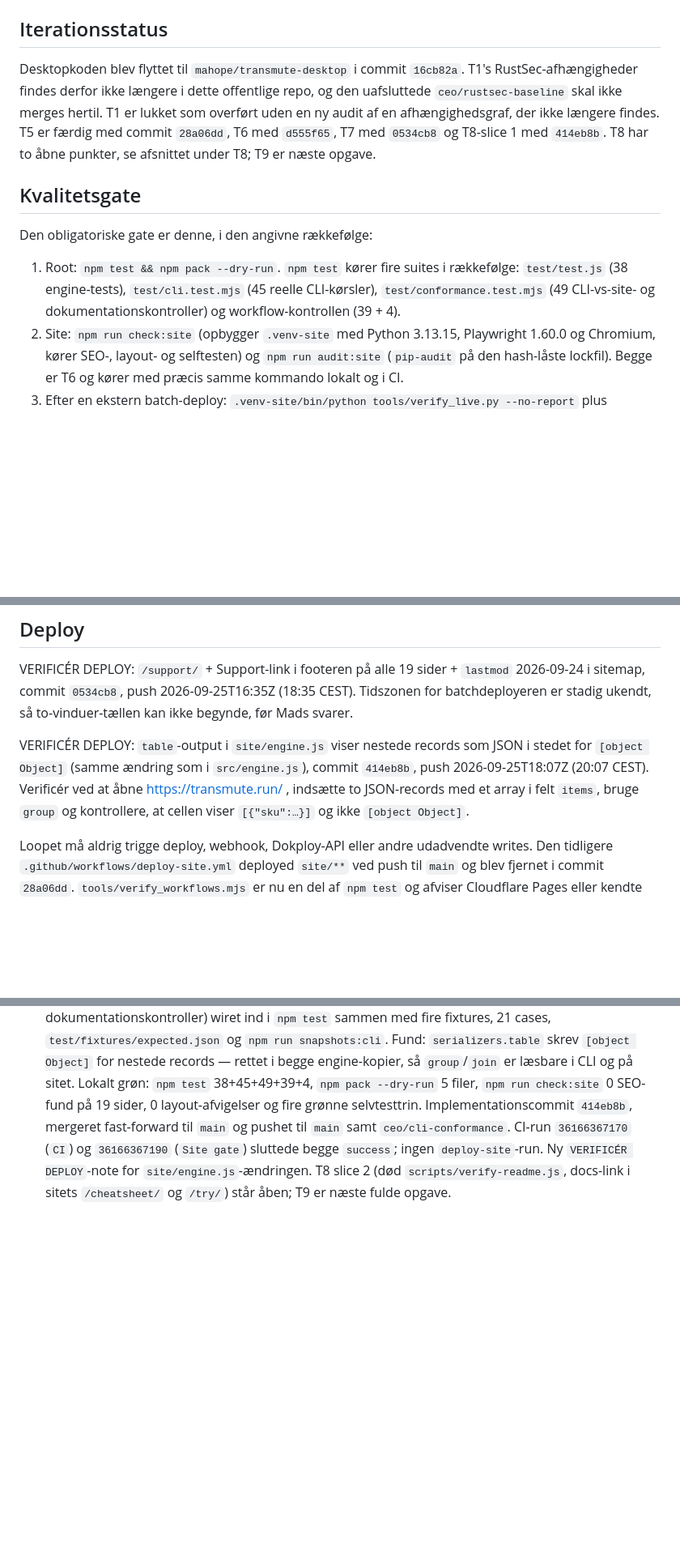
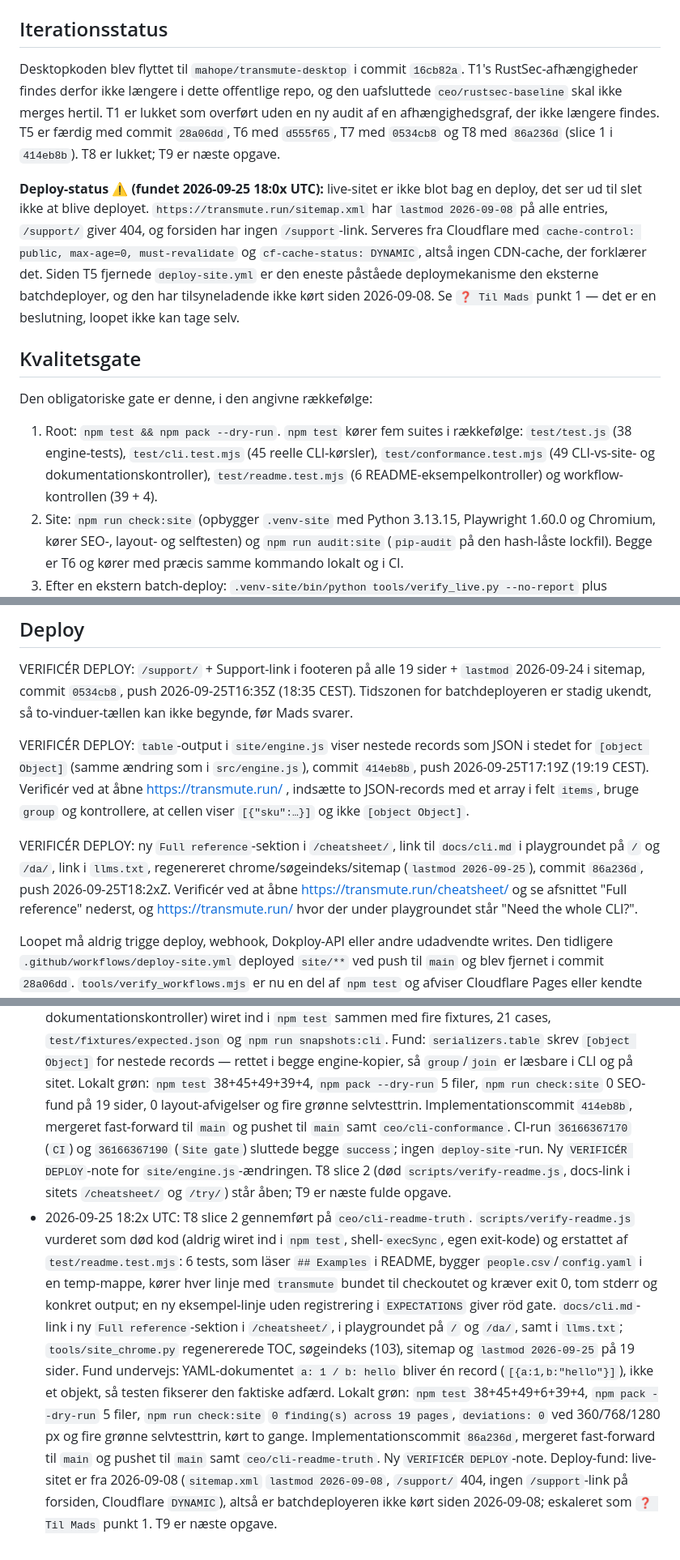
Before and after one commit to mahope/transmute, a Markdown page: IMPLEMENTATION_PLAN.md, 3 parts joined by grey strips. Shown at 81% size. Drawn GitHub-style; blank space fills up the shorter version.

```diff
--- a/IMPLEMENTATION_PLAN.md
+++ b/IMPLEMENTATION_PLAN.md
@@ -8,13 +8,15 @@ Dette offentlige repo leverer den gratis, lokale og open source CLI til at trans
 
 ## Iterationsstatus
 
-Desktopkoden blev flyttet til `mahope/transmute-desktop` i commit `16cb82a`. T1's RustSec-afhængigheder findes derfor ikke længere i dette offentlige repo, og den uafsluttede `ceo/rustsec-baseline` skal ikke merges hertil. T1 er lukket som overført uden en ny audit af en afhængighedsgraf, der ikke længere findes. T5 er færdig med commit `28a06dd`, T6 med `d555f65`, T7 med `0534cb8` og T8-slice 1 med `414eb8b`. T8 har to åbne punkter, se afsnittet under T8; T9 er næste opgave.
+Desktopkoden blev flyttet til `mahope/transmute-desktop` i commit `16cb82a`. T1's RustSec-afhængigheder findes derfor ikke længere i dette offentlige repo, og den uafsluttede `ceo/rustsec-baseline` skal ikke merges hertil. T1 er lukket som overført uden en ny audit af en afhængighedsgraf, der ikke længere findes. T5 er færdig med commit `28a06dd`, T6 med `d555f65`, T7 med `0534cb8` og T8 med `86a236d` (slice 1 i `414eb8b`). T8 er lukket; T9 er næste opgave.
+
+**Deploy-status ⚠️ (fundet 2026-09-25 18:0x UTC):** live-sitet er ikke blot bag en deploy, det ser ud til slet ikke at blive deployet. `https://transmute.run/sitemap.xml` har `lastmod 2026-09-08` på alle entries, `/support/` giver 404, og forsiden har ingen `/support`-link. Serveres fra Cloudflare med `cache-control: public, max-age=0, must-revalidate` og `cf-cache-status: DYNAMIC`, altså ingen CDN-cache, der forklærer det. Siden T5 fjernede `deploy-site.yml` er den eneste påståede deploymekanisme den eksterne batchdeployer, og den har tilsyneladende ikke kørt siden 2026-09-08. Se `❓ Til Mads` punkt 1 — det er en beslutning, loopet ikke kan tage selv.
 
 ## Kvalitetsgate
 
 Den obligatoriske gate er denne, i den angivne rækkefølge:
 
-1. Root: `npm test && npm pack --dry-run`. `npm test` kører fire suites i rækkefølge: `test/test.js` (38 engine-tests), `test/cli.test.mjs` (45 reelle CLI-kørsler), `test/conformance.test.mjs` (49 CLI-vs-site- og dokumentationskontroller) og workflow-kontrollen (39 + 4).
+1. Root: `npm test && npm pack --dry-run`. `npm test` kører fem suites i rækkefølge: `test/test.js` (38 engine-tests), `test/cli.test.mjs` (45 reelle CLI-kørsler), `test/conformance.test.mjs` (49 CLI-vs-site- og dokumentationskontroller), `test/readme.test.mjs` (6 README-eksempelkontroller) og workflow-kontrollen (39 + 4).
 2. Site: `npm run check:site` (opbygger `.venv-site` med Python 3.13.15, Playwright 1.60.0 og Chromium, kører SEO-, layout- og selftesten) og `npm run audit:site` (`pip-audit` på den hash-låste lockfil). Begge er T6 og kører med præcis samme kommando lokalt og i CI.
 3. Efter en ekstern batch-deploy: `.venv-site/bin/python tools/verify_live.py --no-report` plus indholdskontrol af den konkrete ændring. `--no-report` er obligatorisk, fordi live-scriptet ellers kan sende en outward BugBottle-rapport.
 
@@ -24,7 +26,9 @@ Repoet har ingen root scripts for lint eller typecheck. Den nuværende PR-CI bru
 
 VERIFICÉR DEPLOY: `/support/` + Support-link i footeren på alle 19 sider + `lastmod` 2026-09-24 i sitemap, commit `0534cb8`, push 2026-09-25T16:35Z (18:35 CEST). Tidszonen for batchdeployeren er stadig ukendt, så to-vinduer-tællen kan ikke begynde, før Mads svarer.
 
-VERIFICÉR DEPLOY: `table`-output i `site/engine.js` viser nestede records som JSON i stedet for `[object Object]` (samme ændring som i `src/engine.js`), commit `414eb8b`, push 2026-09-25T18:07Z (20:07 CEST). Verificér ved at åbne https://transmute.run/ , indsætte to JSON-records med et array i felt `items`, bruge `group` og kontrollere, at cellen viser `[{"sku":…}]` og ikke `[object Object]`.
+VERIFICÉR DEPLOY: `table`-output i `site/engine.js` viser nestede records som JSON i stedet for `[object Object]` (samme ændring som i `src/engine.js`), commit `414eb8b`, push 2026-09-25T17:19Z (19:19 CEST). Verificér ved at åbne https://transmute.run/ , indsætte to JSON-records med et array i felt `items`, bruge `group` og kontrollere, at cellen viser `[{"sku":…}]` og ikke `[object Object]`.
+
+VERIFICÉR DEPLOY: ny `Full reference`-sektion i `/cheatsheet/`, link til `docs/cli.md` i playgroundet på `/` og `/da/`, link i `llms.txt`, regenereret chrome/søgeindeks/sitemap (`lastmod 2026-09-25`), commit `86a236d`, push 2026-09-25T18:2xZ. Verificér ved at åbne https://transmute.run/cheatsheet/ og se afsnittet "Full reference" nederst, og https://transmute.run/ hvor der under playgroundet står "Need the whole CLI?".
 
 Loopet må aldrig trigge deploy, webhook, Dokploy-API eller andre udadvendte writes. Den tidligere `.github/workflows/deploy-site.yml` deployed `site/**` ved push til `main` og blev fjernet i commit `28a06dd`. `tools/verify_workflows.mjs` er nu en del af `npm test` og afviser Cloudflare Pages eller kendte push-triggerede deploymekanismer. T5 rørte ingen sitefiler, så der forventes ingen ekstern batch-deploy og der er oprettet ingen `VERIFICÉR DEPLOY`-note.
 
@@ -440,3 +450,4 @@ Validering er due, når `now - last_checked_at >= 24 timer`, og skal ske ved app
 - 2026-09-25 16:02 UTC: T6 gennemført på `ceo/site-gate-ci`. Hash-låst `tools/site-requirements.txt` (54 pakker, `playwright==1.60.0` + `pip-audit==2.9.0`), `tools/site_gate.sh`, `tools/site_gate_selftest.py`, `TRANSMUTE_SITE`-override i begge checkere, npm-scripts `check:site`, `audit:site` og `lock:site` samt `.github/workflows/site-gate.yml`. Lokalt grøn: 0 SEO-fund på 18 sider, 0 layout-afvigelser ved 360/768/1280, 4 grønne selvtesttrin, pip-audit uden fund, 38+39 tests og `npm pack --dry-run` grøn. Implementationscommit `d555f65`, mergeret fast-forward til `main` og pushet til `main` samt `ceo/site-gate-ci`. CI-run `36158172199` (`CI`) sluttede `success`; `Site gate`-run `36158172198` sluttede `success` efter 1 min. 15 s med de fire grønne selvtesttrin i loggen. Ingen sitefil rørt, ingen deploy-note, ingen `deploy-site`-run. Næste opgave er T7 (`/support` og købsside).
 - 2026-09-25 ca. 11:20 lokal tid: T7 gennemført på `ceo/support-page`. `site/support/index.html` med køb via den officielle Payment Link, 32-tegns nøglen, tre maskiner, fejlfinding, nøglersikkerhed, kontakt og en kort donationstekst; Support-link i footeren på alle 19 sider via `site_chrome.py`; `llms.txt` opdateret; sitemap og søgeindeks regenereret (102 → 103 entries). En rød site-gate undervejs blev isoleret som flake og lukket: `layout_check.py` fejler nu pr. side med 20 s `goto`-timeout i stedet for at gå i stykker, og `site_gate_selftest.py` hæfter checkerens output på en fejl. Lokalt grøn: `npm test` (38 + 39), `npm pack --dry-run` (5 filer), `npm run audit:site` uden fund, `npm run check:site` med 0 SEO-fund på 19 sider, 0 layout-afvigelser ved 360/768/1280 px og fire grønne selvtesttrin; tre grønne site-gate-kørsler efter flake-fixen. Implementationscommit `0534cb8`, mergeret fast-forward til `main` og pushet til `main` samt `ceo/support-page`. T8 er næste opgave; T12 (dansk support-side) er lagt til med hreflang-krav.
 - 2026-09-25 18:20 UTC: T8 slice 1 gennemført på `ceo/cli-conformance`. `docs/cli.md` med alle 14 operationer, coercion-regler, exit codes og script-eksempler; exit codes 0/1/2/3, `--out`, `--version`, præcis flag- og pipelinevalidering, tomt stdout ved fejl, exec-bit og `add`/`join` i CLI-help; `test/cli.test.mjs` (45 reelle CLI-kørsler) og `test/conformance.test.mjs` (49 CLI-vs-site- og dokumentationskontroller) wiret ind i `npm test` sammen med fire fixtures, 21 cases, `test/fixtures/expected.json` og `npm run snapshots:cli`. Fund: `serializers.table` skrev `[object Object]` for nestede records — rettet i begge engine-kopier, så `group`/`join` er læsbare i CLI og på sitet. Lokalt grøn: `npm test` 38+45+49+39+4, `npm pack --dry-run` 5 filer, `npm run check:site` 0 SEO-fund på 19 sider, 0 layout-afvigelser og fire grønne selvtesttrin. Implementationscommit `414eb8b`, mergeret fast-forward til `main` og pushet til `main` samt `ceo/cli-conformance`. CI-run `36166367170` (`CI`) og `36166367190` (`Site gate`) sluttede begge `success`; ingen `deploy-site`-run. Ny `VERIFICÉR DEPLOY`-note for `site/engine.js`-ændringen. T8 slice 2 (død `scripts/verify-readme.js`, docs-link i sitets `/cheatsheet/` og `/try/`) står åben; T9 er næste fulde opgave.
+- 2026-09-25 18:2x UTC: T8 slice 2 gennemført på `ceo/cli-readme-truth`. `scripts/verify-readme.js` vurderet som død kod (aldrig wiret ind i `npm test`, shell-`execSync`, egen exit-kode) og erstattet af `test/readme.test.mjs`: 6 tests, som läser `## Examples` i README, bygger `people.csv`/`config.yaml` i en temp-mappe, kører hver linje med `transmute` bundet til checkoutet og kræver exit 0, tom stderr og konkret output; en ny eksempel-linje uden registrering i `EXPECTATIONS` giver röd gate. `docs/cli.md`-link i ny `Full reference`-sektion i `/cheatsheet/`, i playgroundet på `/` og `/da/`, samt i `llms.txt`; `tools/site_chrome.py` regenererede TOC, søgeindeks (103), sitemap og `lastmod 2026-09-25` på 19 sider. Fund undervejs: YAML-dokumentet `a: 1 / b: hello` bliver én record (`[{a:1,b:"hello"}]`), ikke et objekt, så testen fikserer den faktiske adfærd. Lokalt grøn: `npm test` 38+45+49+6+39+4, `npm pack --dry-run` 5 filer, `npm run check:site` `0 finding(s) across 19 pages`, `deviations: 0` ved 360/768/1280 px og fire grønne selvtesttrin, kørt to gange. Implementationscommit `86a236d`, mergeret fast-forward til `main` og pushet til `main` samt `ceo/cli-readme-truth`. Ny `VERIFICÉR DEPLOY`-note. Deploy-fund: live-sitet er fra 2026-09-08 (`sitemap.xml` `lastmod 2026-09-08`, `/support/` 404, ingen `/support`-link på forsiden, Cloudflare `DYNAMIC`), altså er batchdeployeren ikke kørt siden 2026-09-08; eskaleret som `❓ Til Mads` punkt 1. T9 er næste opgave.
```
Also changed, not shown: other parts of IMPLEMENTATION_PLAN.md (+16 -10 lines).
